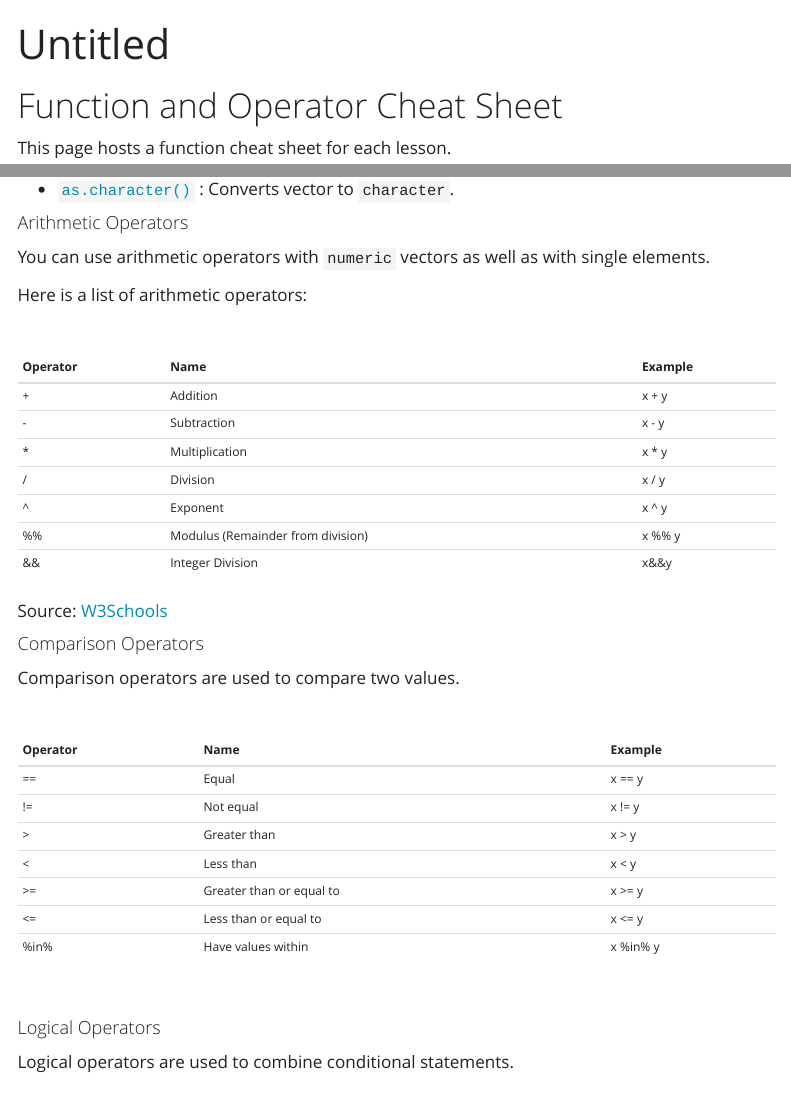
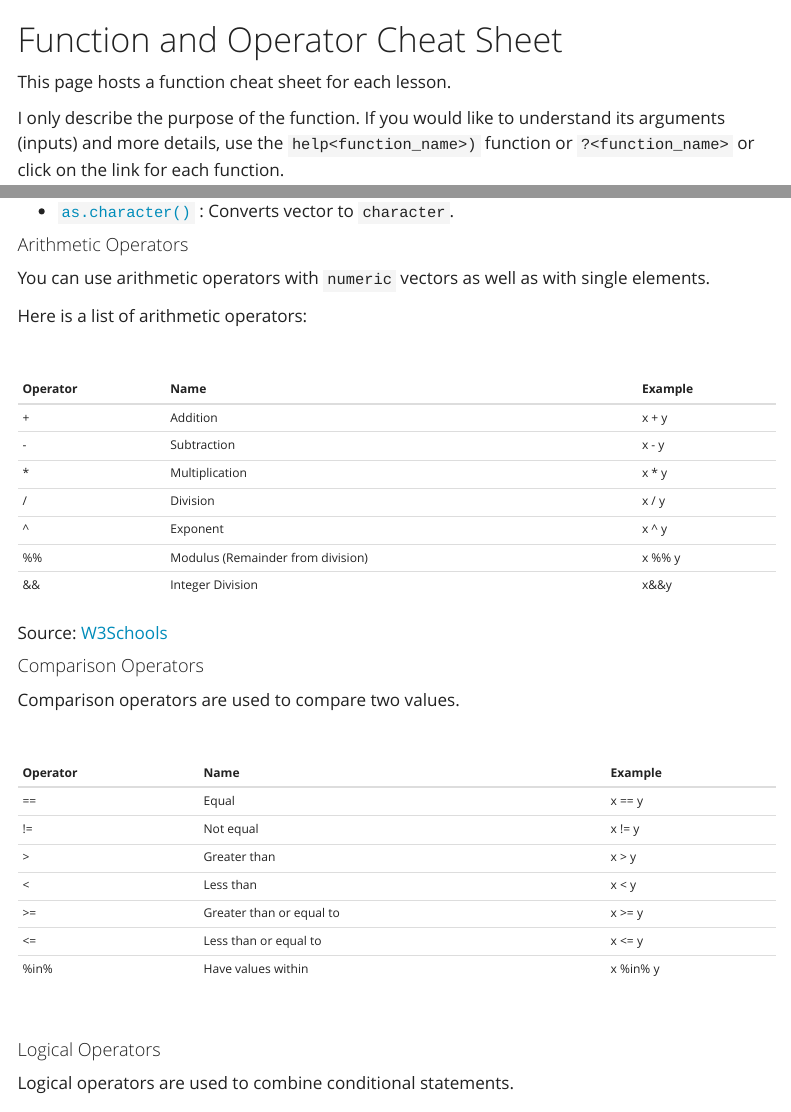
Before and after one commit to christopherdavisw/intro-to-r, a Quarto document (lesson_code/functions.qmd): the page in a window 1100 px wide, from its top, and a second part further down, joined at a grey line. Rendered offline with R 4.5, knitr and Pandoc in place of Quarto, with nearby package versions; menus at the side of the page are left out.

```diff
--- a/_quarto.yml
+++ b/_quarto.yml
@@ -7,7 +7,7 @@
   body-header: |
     <center>Developed by Christopher Davis</center>
   margin-header: |
-    ![](images/my_logo.png)
+    ![](images/my_logo.png){width=20%}
   search: false
   page-navigation: true
   title: "Introduction to R"
--- a/lesson_code/functions.qmd
+++ b/lesson_code/functions.qmd
@@ -1,5 +1,5 @@
 ---
-title: "Untitled"
+title: ""
 format: html
 editor: source
 ---
```
Also changed, not shown: docs/search.json, 58 other files.
